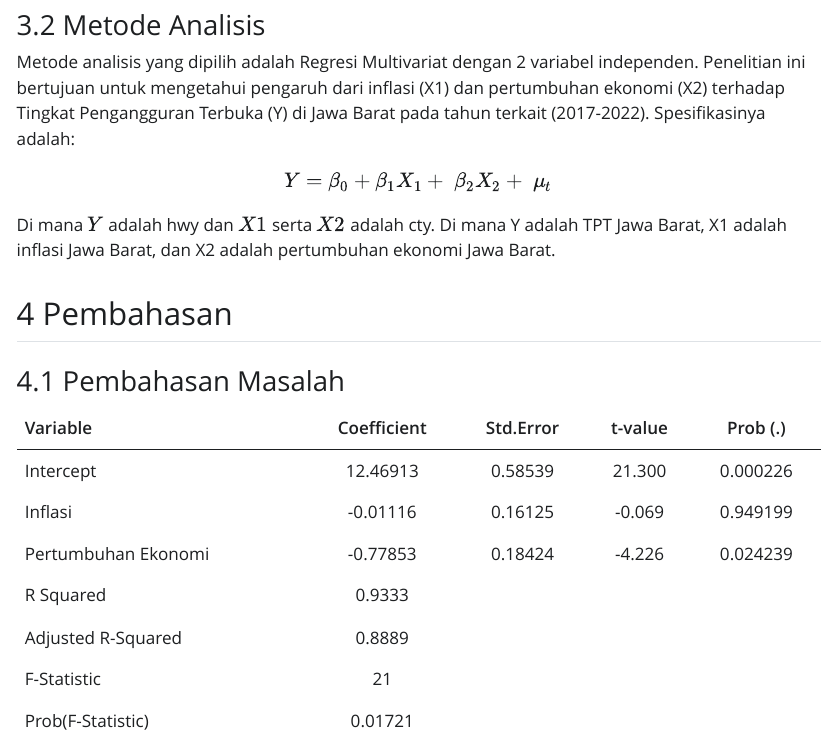
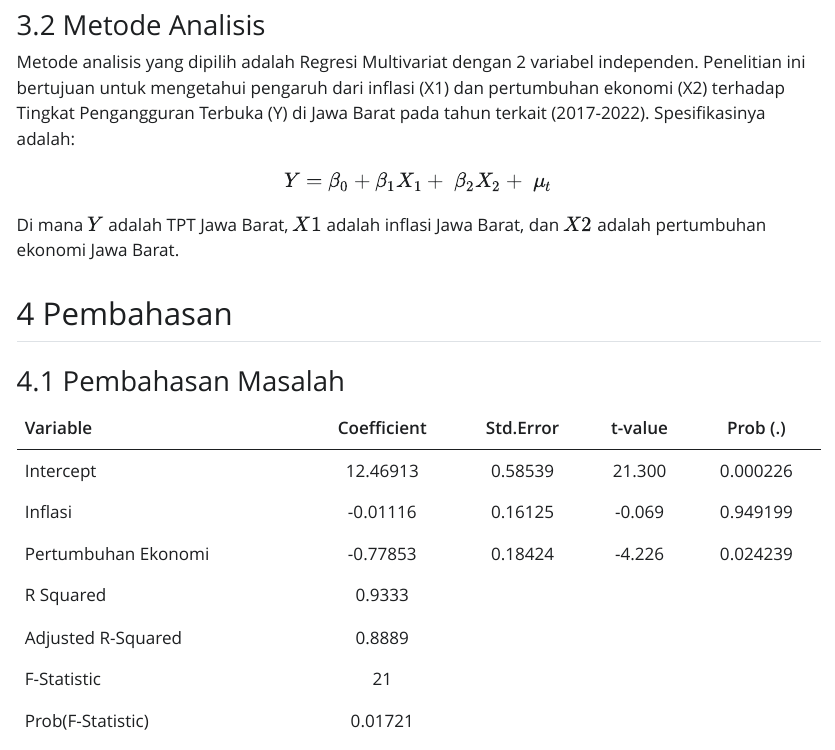
Before and after one commit to milanfazs/milanfazs.github.io, a Quarto document (index.qmd): the page in a window 1100 px wide, from 5380 px down. The pictures show the output file index.html that the author committed with the source, opened offline; Quarto's library style sheets are replaced by a plain one without menus.

Commit message:
Add files via upload

```diff
--- a/index.qmd
+++ b/index.qmd
@@ -114,7 +114,7 @@ Metode analisis yang dipilih adalah Regresi Multivariat dengan 2 variabel indepe
 
 $$
 Y=\beta_0 + \beta_1 X_1+\ \beta_2 X_2+\ \mu_t
-$$ Di mana $Y$ adalah hwy dan $X1$ serta $X2$ adalah cty. Di mana Y adalah TPT Jawa Barat, X1 adalah inflasi Jawa Barat, dan X2 adalah pertumbuhan ekonomi Jawa Barat.
+$$ Di mana $Y$ adalah TPT Jawa Barat, $X1$ adalah inflasi Jawa Barat, dan $X2$ adalah pertumbuhan ekonomi Jawa Barat.
 
 ## Pembahasan
 
```
Also changed, not shown: index.html.
